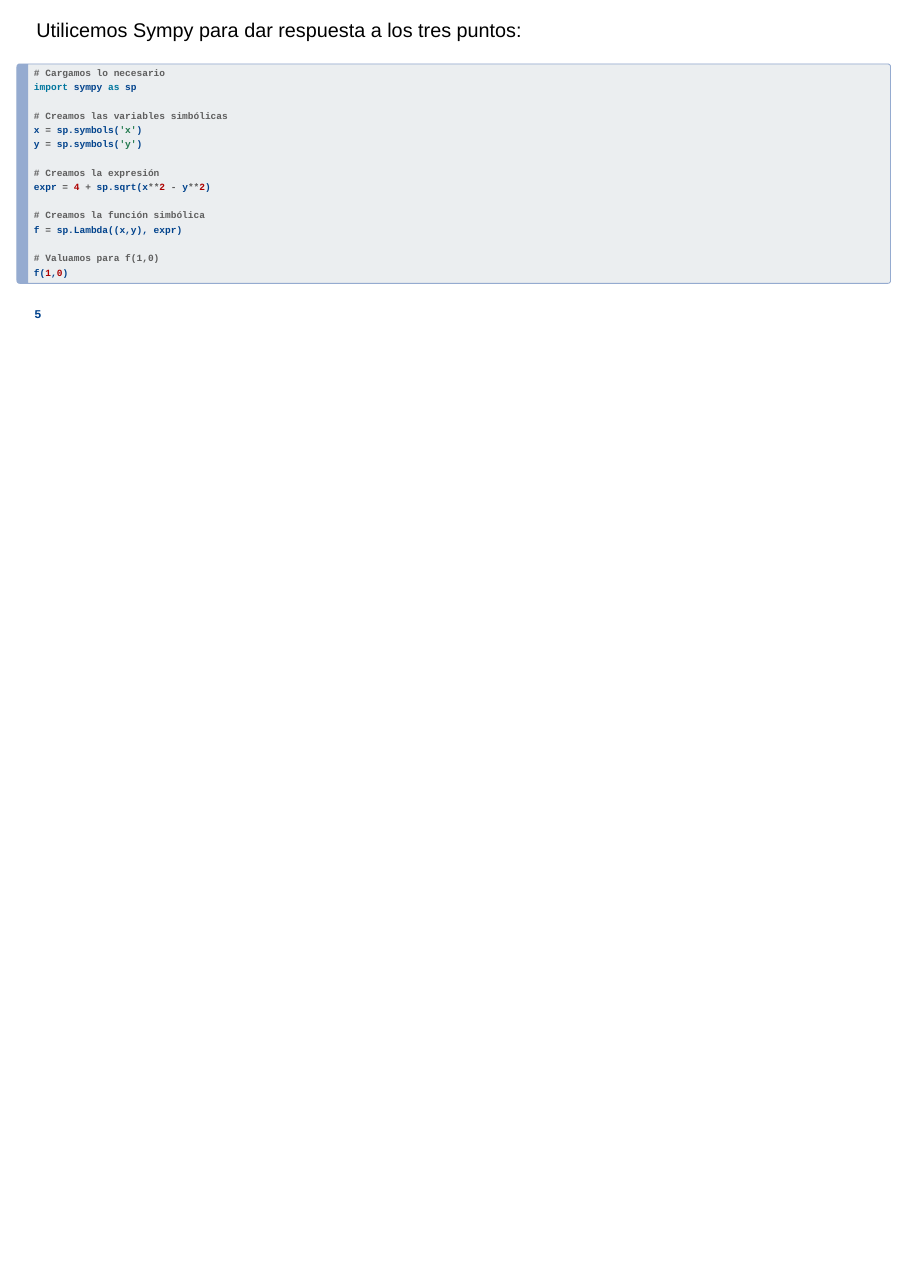
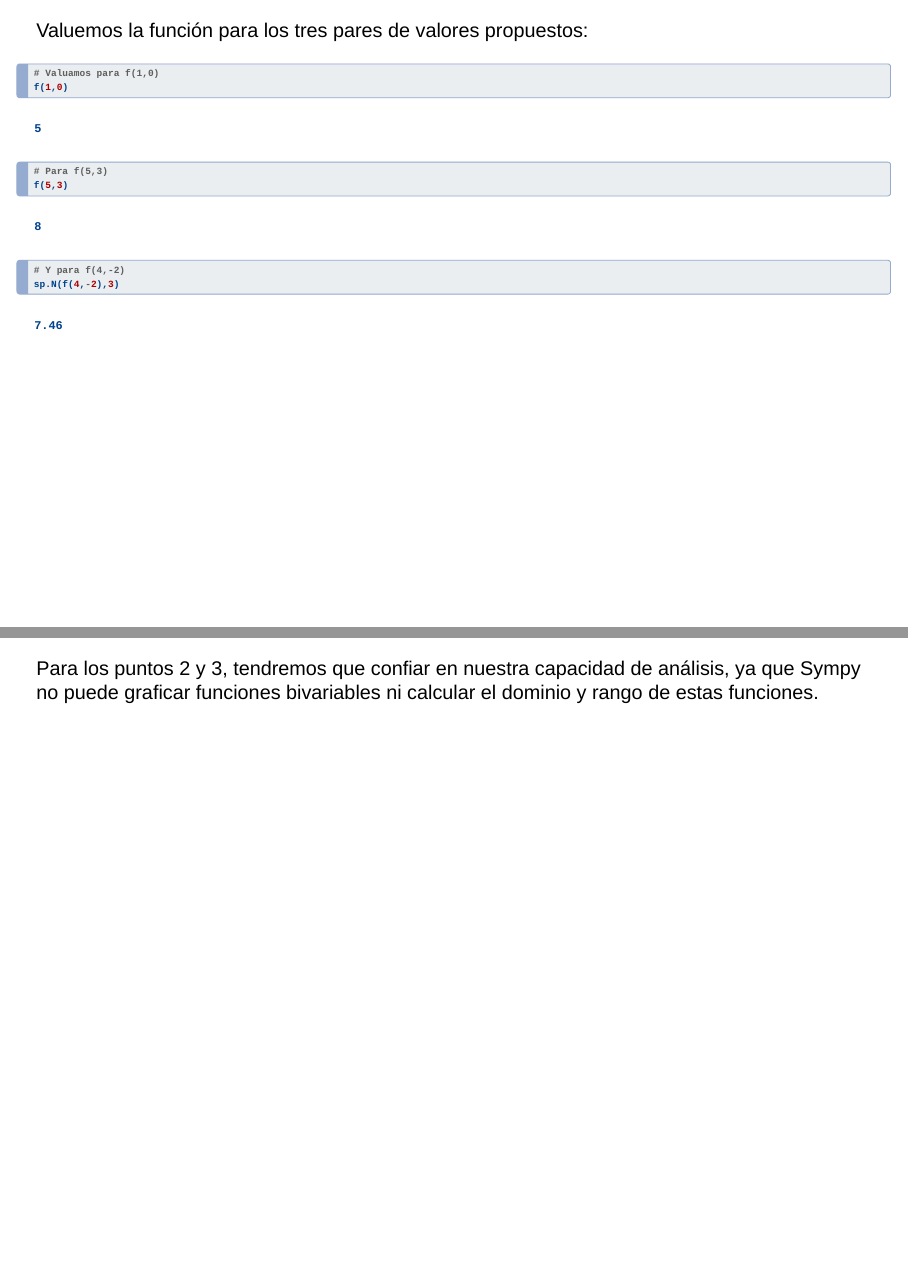
Before and after one commit to lemendozaru/Clases, a Quarto document (calcVariasVariables/unidad1/clase.qmd): page 11 of 11 before the commit and pages 12 and 13 of 14 after it, the two joined at a grey line. Rendered offline with R 4.5, knitr and Pandoc in place of Quarto, with nearby package versions; drawn as Slidy slides in place of the format the file asks for; some code elsewhere in the file could not run offline.

````diff
--- a/calcVariasVariables/unidad1/clase.qmd
+++ b/calcVariasVariables/unidad1/clase.qmd
@@ -107,7 +107,7 @@
 
 ---
 
-Utilicemos Sympy para dar respuesta a los tres puntos:
+Primero preparemos la función simbólica:
 
 ```{python}
 #| echo: True
@@ -123,7 +123,29 @@
 
 # Creamos la función simbólica
 f = sp.Lambda((x,y), expr)
+```
+---
 
+Valuemos la función para los tres pares de valores propuestos:
+
+```{python}
+#| echo: True
 # Valuamos para f(1,0)
 f(1,0)
 ```
+
+```{python}
+#| echo: True
+# Para f(5,3)
+f(5,3)
+```
+
+```{python}
+#| echo: True
+# Y para f(4,-2)
+sp.N(f(4,-2),3)
+```
+
+---
+
+Para los puntos 2 y 3, tendremos que confiar en nuestra capacidad de análisis, ya que Sympy no puede graficar funciones bivariables ni calcular el dominio y rango de estas funciones.
````
Also changed, not shown: calcVariasVariables/unidad1/clase.html, calcVariasVariables/unidad1/clase_files/figure-revealjs/cell-10-output-1.png (added), calcVariasVariables/unidad1/clase.qmd (17 more changed lines).
